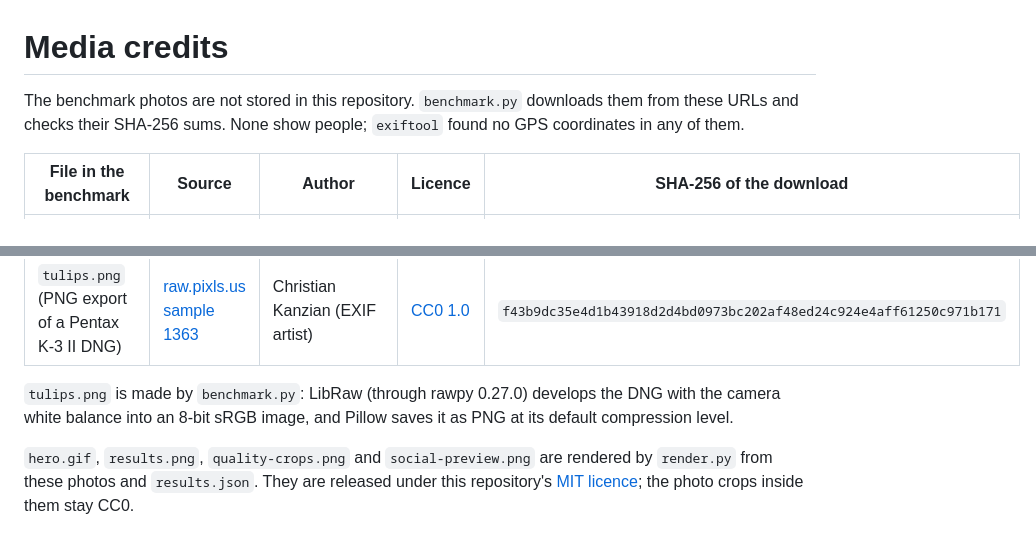
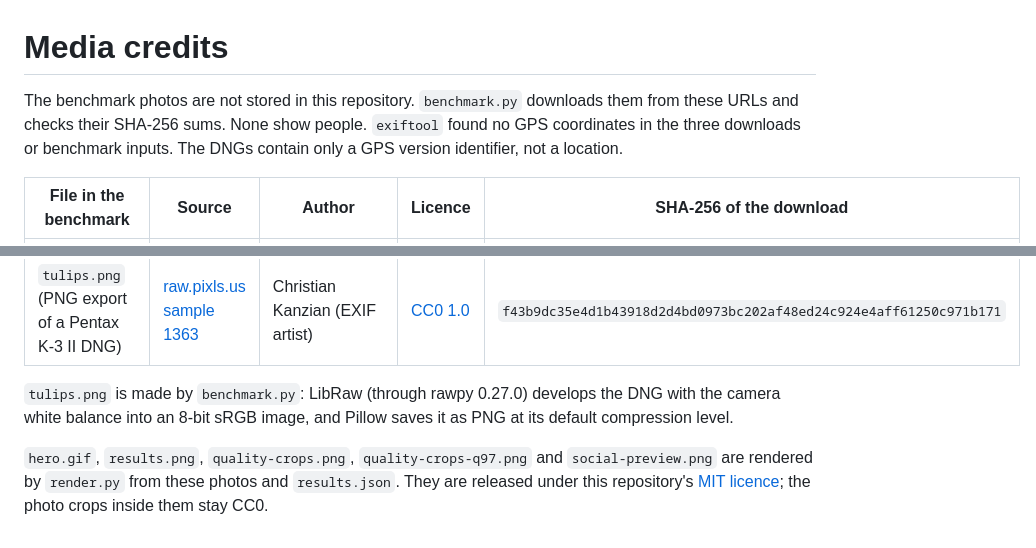
Before and after one commit to mrgnw/avify, a Markdown page: docs/media/CREDITS.md, 2 parts joined by grey strips. GitHub-like rendering.

```diff
--- a/docs/media/CREDITS.md
+++ b/docs/media/CREDITS.md
@@ -1,6 +1,6 @@
 # Media credits
 
-The benchmark photos are not stored in this repository. `benchmark.py` downloads them from these URLs and checks their SHA-256 sums. None show people; `exiftool` found no GPS coordinates in any of them.
+The benchmark photos are not stored in this repository. `benchmark.py` downloads them from these URLs and checks their SHA-256 sums. None show people. `exiftool` found no GPS coordinates in the three downloads or benchmark inputs. The DNGs contain only a GPS version identifier, not a location.
 
 | File in the benchmark | Source | Author | Licence | SHA-256 of the download |
 |-|-|-|-|-|
@@ -10,4 +10,4 @@ The benchmark photos are not stored in this repository. `benchmark.py` downloads
 
 `tulips.png` is made by `benchmark.py`: LibRaw (through rawpy 0.27.0) develops the DNG with the camera white balance into an 8-bit sRGB image, and Pillow saves it as PNG at its default compression level.
 
-`hero.gif`, `results.png`, `quality-crops.png` and `social-preview.png` are rendered by `render.py` from these photos and `results.json`. They are released under this repository's [MIT licence](../../LICENSE); the photo crops inside them stay CC0.
+`hero.gif`, `results.png`, `quality-crops.png`, `quality-crops-q97.png` and `social-preview.png` are rendered by `render.py` from these photos and `results.json`. They are released under this repository's [MIT licence](../../LICENSE); the photo crops inside them stay CC0.
```
Also changed, not shown: README.md (+19 -7 lines), docs/media/quality-crops-q97.png (added), 3 other files.
